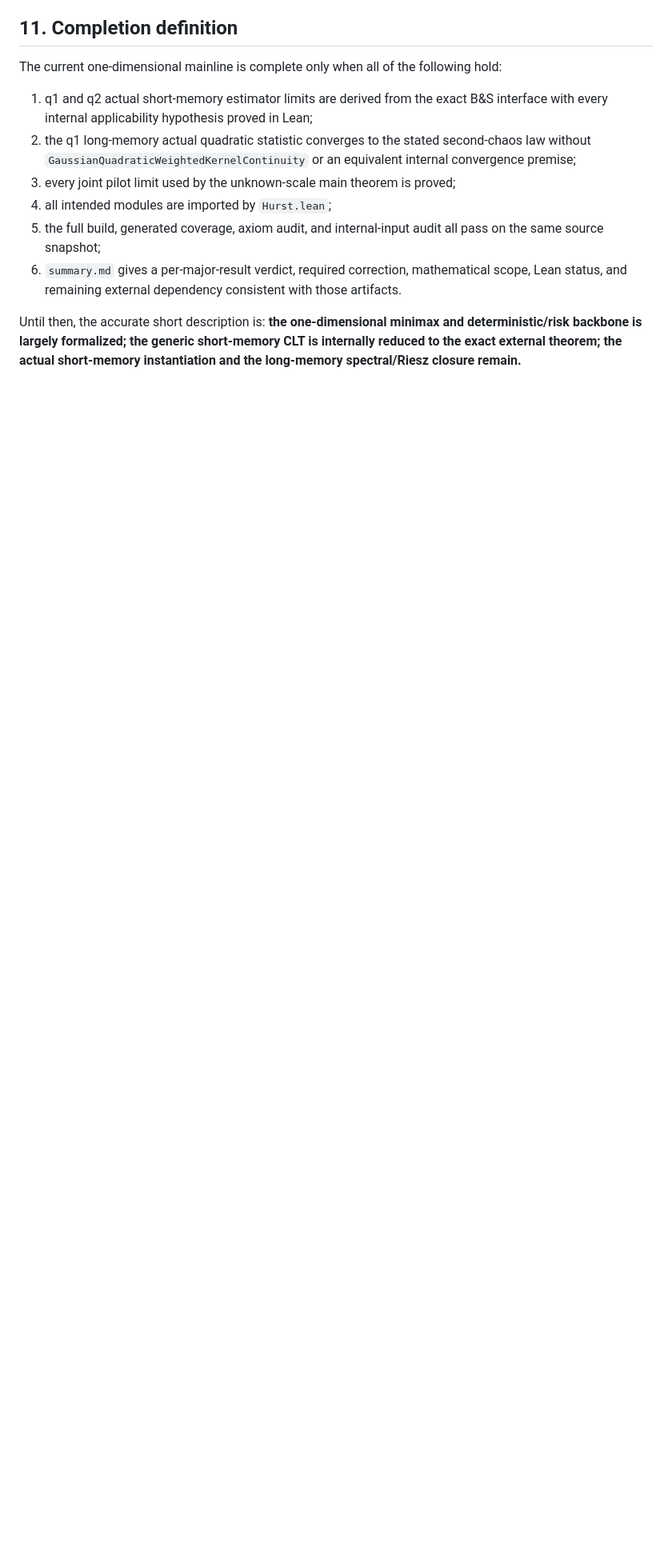
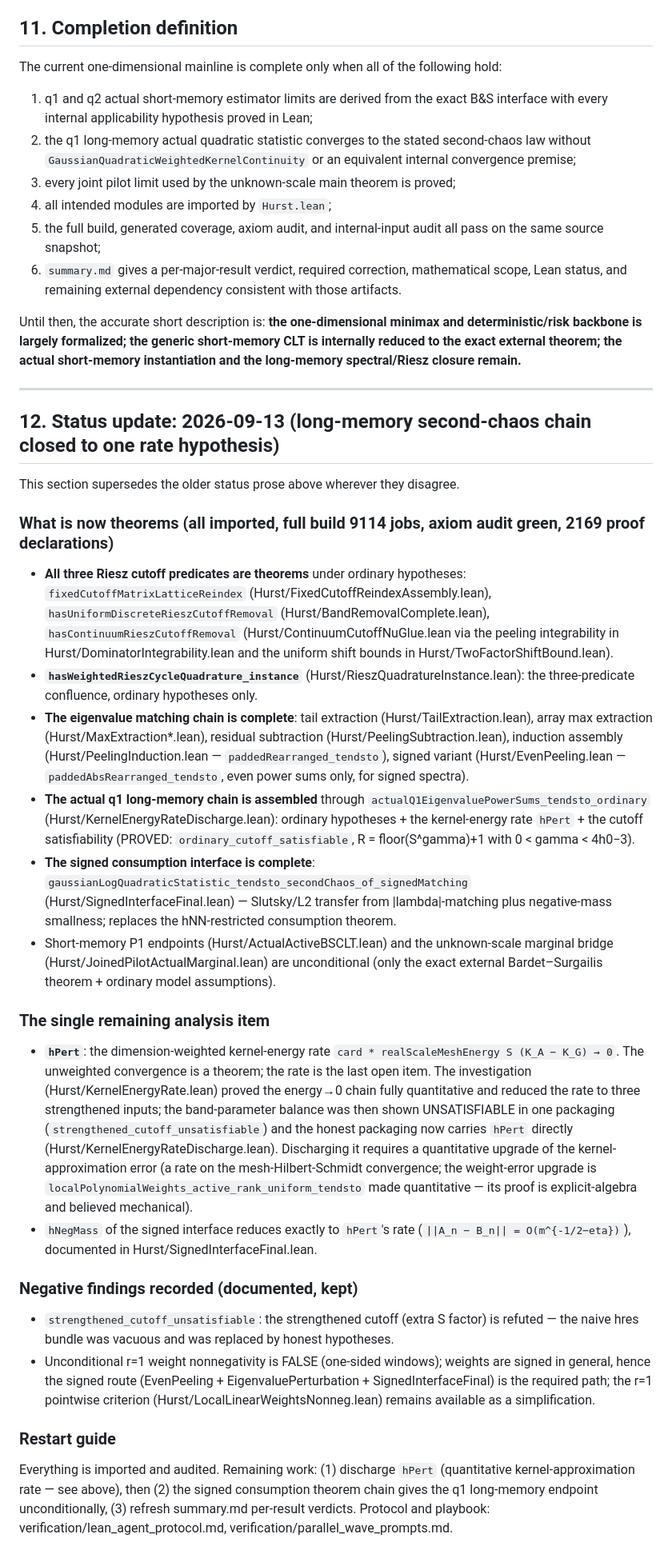
Before and after one commit to jinqishen0725/hurst-function-estimation-lean, a Markdown page: TRANSITION.md, the part around the change. Shown at 80% size. Drawn GitHub-style; blank space fills up the shorter version.

Commit message:
TRANSITION.md: 2026-09-13 status update — three predicates + confluence + matching chain + signed interface complete; hPert documented as the single remaining analysis item; restart guide

```diff
--- a/TRANSITION.md
+++ b/TRANSITION.md
@@ -447,3 +447,69 @@ The current one-dimensional mainline is complete only when all of the following
 6. `summary.md` gives a per-major-result verdict, required correction, mathematical scope, Lean status, and remaining external dependency consistent with those artifacts.
 
 Until then, the accurate short description is: **the one-dimensional minimax and deterministic/risk backbone is largely formalized; the generic short-memory CLT is internally reduced to the exact external theorem; the actual short-memory instantiation and the long-memory spectral/Riesz closure remain.**
+
+
+---
+
+## 12. Status update: 2026-09-13 (long-memory second-chaos chain closed to one rate hypothesis)
+
+This section supersedes the older status prose above wherever they disagree.
+
+### What is now theorems (all imported, full build 9114 jobs, axiom audit green, 2169 proof declarations)
+
+- **All three Riesz cutoff predicates are theorems** under ordinary hypotheses:
+  `fixedCutoffMatrixLatticeReindex` (Hurst/FixedCutoffReindexAssembly.lean),
+  `hasUniformDiscreteRieszCutoffRemoval` (Hurst/BandRemovalComplete.lean),
+  `hasContinuumRieszCutoffRemoval` (Hurst/ContinuumCutoffNuGlue.lean via the peeling
+  integrability in Hurst/DominatorIntegrability.lean and the uniform shift bounds in
+  Hurst/TwoFactorShiftBound.lean).
+- **`hasWeightedRieszCycleQuadrature_instance`** (Hurst/RieszQuadratureInstance.lean):
+  the three-predicate confluence, ordinary hypotheses only.
+- **The eigenvalue matching chain is complete**: tail extraction (Hurst/TailExtraction.lean),
+  array max extraction (Hurst/MaxExtraction*.lean), residual subtraction
+  (Hurst/PeelingSubtraction.lean), induction assembly (Hurst/PeelingInduction.lean —
+  `paddedRearranged_tendsto`), signed variant (Hurst/EvenPeeling.lean —
+  `paddedAbsRearranged_tendsto`, even power sums only, for signed spectra).
+- **The actual q1 long-memory chain is assembled** through
+  `actualQ1EigenvaluePowerSums_tendsto_ordinary` (Hurst/KernelEnergyRateDischarge.lean):
+  ordinary hypotheses + the kernel-energy rate `hPert` + the cutoff satisfiability
+  (PROVED: `ordinary_cutoff_satisfiable`, R = floor(S^gamma)+1 with 0 < gamma < 4h0−3).
+- **The signed consumption interface is complete**:
+  `gaussianLogQuadraticStatistic_tendsto_secondChaos_of_signedMatching`
+  (Hurst/SignedInterfaceFinal.lean) — Slutsky/L2 transfer from |lambda|-matching plus
+  negative-mass smallness; replaces the hNN-restricted consumption theorem.
+- Short-memory P1 endpoints (Hurst/ActualActiveBSCLT.lean) and the unknown-scale
+  marginal bridge (Hurst/JoinedPilotActualMarginal.lean) are unconditional (only the
+  exact external Bardet–Surgailis theorem + ordinary model assumptions).
+
+### The single remaining analysis item
+
+- **`hPert`**: the dimension-weighted kernel-energy rate
+  `card * realScaleMeshEnergy S (K_A − K_G) → 0`.  The unweighted convergence is a
+  theorem; the rate is the last open item.  The investigation (Hurst/KernelEnergyRate.lean)
+  proved the energy→0 chain fully quantitative and reduced the rate to three strengthened
+  inputs; the band-parameter balance was then shown UNSATISFIABLE in one packaging
+  (`strengthened_cutoff_unsatisfiable`) and the honest packaging now carries `hPert`
+  directly (Hurst/KernelEnergyRateDischarge.lean).  Discharging it requires a quantitative
+  upgrade of the kernel-approximation error (a rate on the mesh-Hilbert-Schmidt
+  convergence; the weight-error upgrade is `localPolynomialWeights_active_rank_uniform_tendsto`
+  made quantitative — its proof is explicit-algebra and believed mechanical).
+- `hNegMass` of the signed interface reduces exactly to `hPert`'s rate
+  (`||A_n − B_n|| = O(m^{-1/2−eta})`), documented in Hurst/SignedInterfaceFinal.lean.
+
+### Negative findings recorded (documented, kept)
+
+- `strengthened_cutoff_unsatisfiable`: the strengthened cutoff (extra S factor) is
+  refuted — the naive hres bundle was vacuous and was replaced by honest hypotheses.
+- Unconditional r=1 weight nonnegativity is FALSE (one-sided windows); weights are
+  signed in general, hence the signed route (EvenPeeling + EigenvaluePerturbation +
+  SignedInterfaceFinal) is the required path; the r=1 pointwise criterion
+  (Hurst/LocalLinearWeightsNonneg.lean) remains available as a simplification.
+
+### Restart guide
+
+Everything is imported and audited.  Remaining work: (1) discharge `hPert`
+(quantitative kernel-approximation rate — see above), then (2) the signed consumption
+theorem chain gives the q1 long-memory endpoint unconditionally, (3) refresh
+summary.md per-result verdicts.  Protocol and playbook:
+verification/lean_agent_protocol.md, verification/parallel_wave_prompts.md.
```
